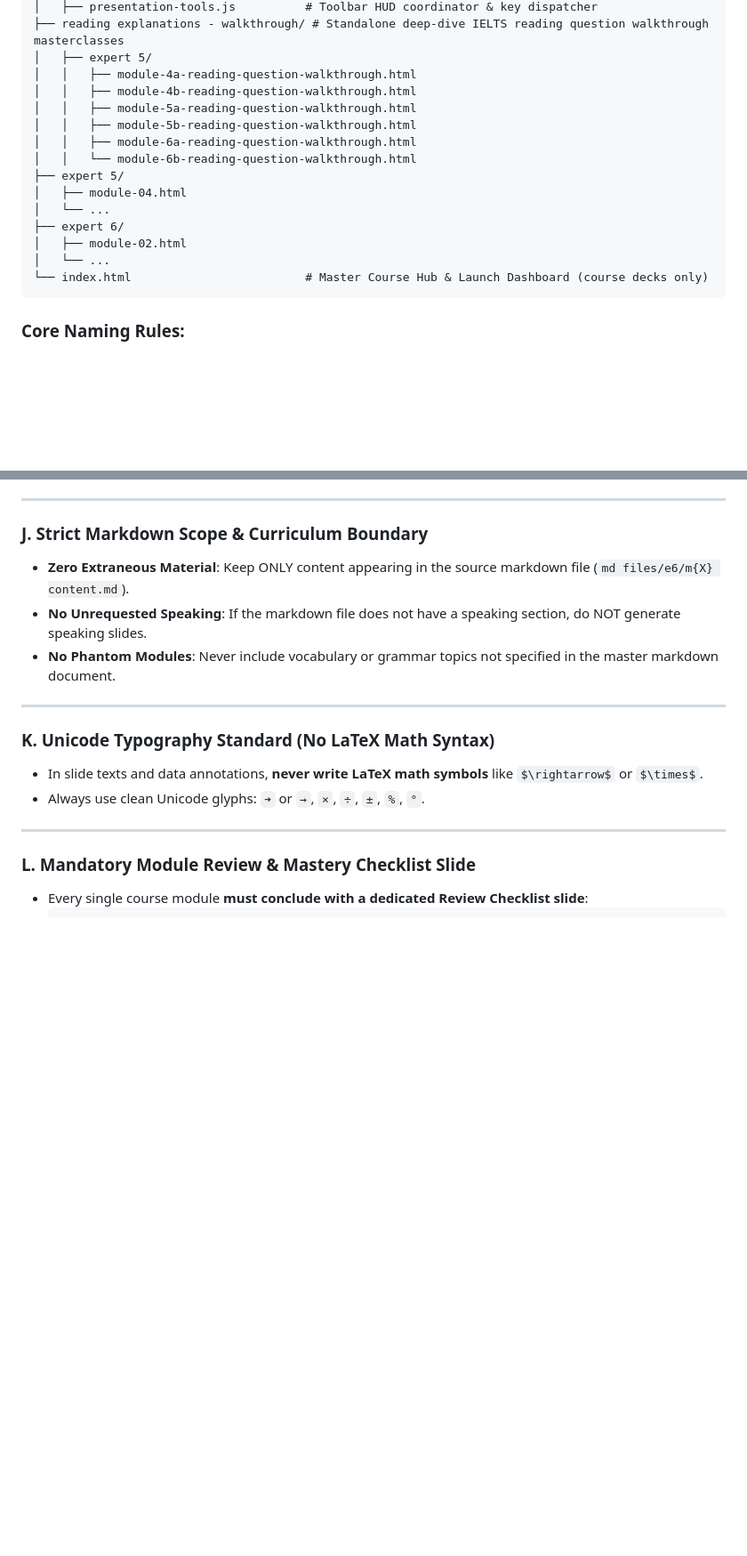
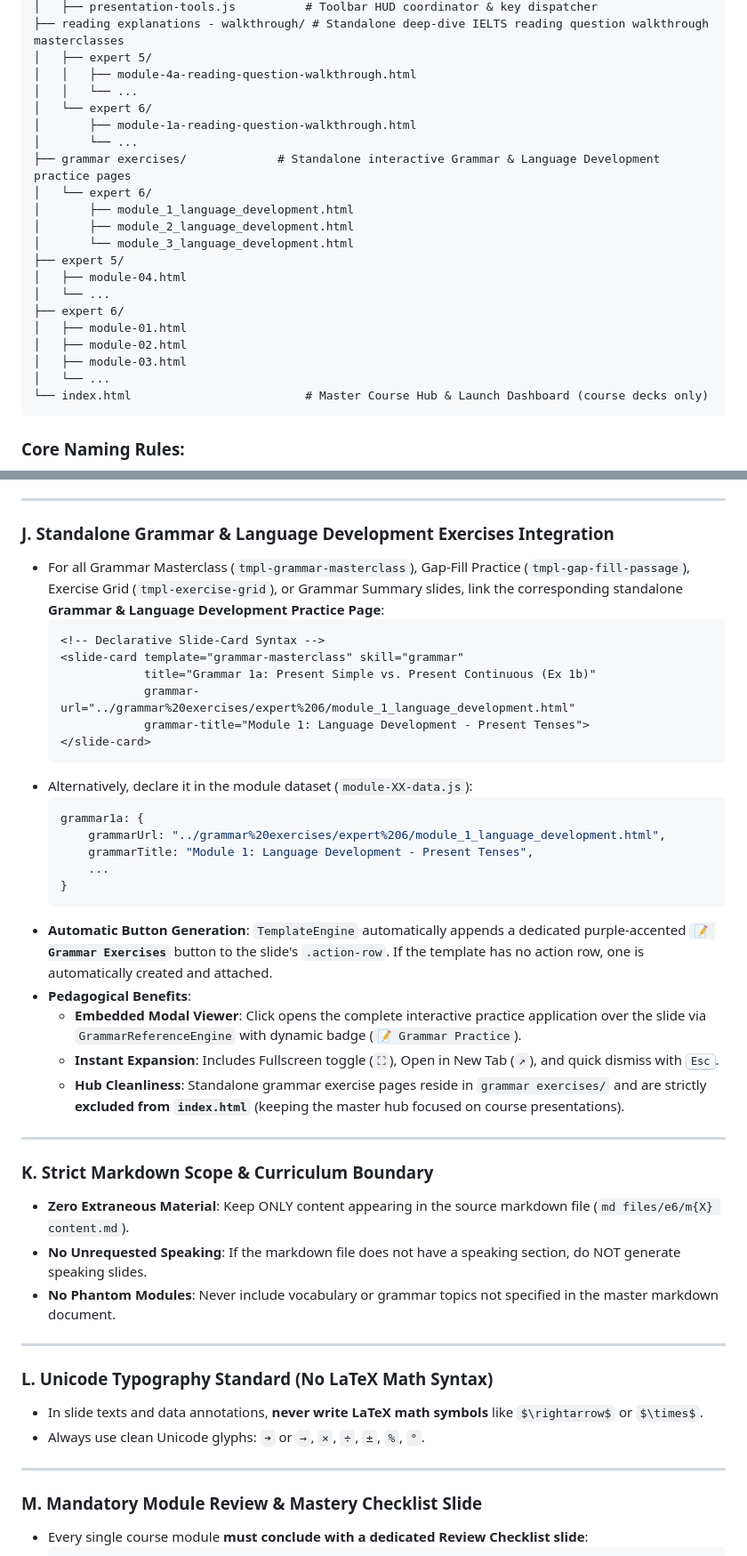
Before and after one commit to NeoTetsuya/Expert-IELTS-lessons, a Markdown page: presentation_creation_guide.md, 2 parts joined by grey strips. Shown at 89% size. Rendered like a GitHub page; blank space fills up the shorter version.

Commit message:
docs(guides): document standalone grammar exercises integration standard and slide-card attributes

````diff
--- a/presentation_creation_guide.md
+++ b/presentation_creation_guide.md
@@ -46,16 +46,22 @@ HTML presentations/
 ├── reading explanations - walkthrough/ # Standalone deep-dive IELTS reading question walkthrough masterclasses
 │   ├── expert 5/
 │   │   ├── module-4a-reading-question-walkthrough.html
-│   │   ├── module-4b-reading-question-walkthrough.html
-│   │   ├── module-5a-reading-question-walkthrough.html
-│   │   ├── module-5b-reading-question-walkthrough.html
-│   │   ├── module-6a-reading-question-walkthrough.html
-│   │   └── module-6b-reading-question-walkthrough.html
+│   │   └── ...
+│   └── expert 6/
+│       ├── module-1a-reading-question-walkthrough.html
+│       └── ...
+├── grammar exercises/             # Standalone interactive Grammar & Language Development practice pages
+│   └── expert 6/
+│       ├── module_1_language_development.html
+│       ├── module_2_language_development.html
+│       └── module_3_language_development.html
 ├── expert 5/
 │   ├── module-04.html
 │   └── ...
 ├── expert 6/
+│   ├── module-01.html
 │   ├── module-02.html
+│   ├── module-03.html
 │   └── ...
 └── index.html                         # Master Course Hub & Launch Dashboard (course decks only)
 ```
@@ -552,20 +558,46 @@ When building HTML presentations from course markdown documents (`md files/`):
 
 ---
 
-### J. Strict Markdown Scope & Curriculum Boundary
+### J. Standalone Grammar & Language Development Exercises Integration
+- For all Grammar Masterclass (`tmpl-grammar-masterclass`), Gap-Fill Practice (`tmpl-gap-fill-passage`), Exercise Grid (`tmpl-exercise-grid`), or Grammar Summary slides, link the corresponding standalone **Grammar & Language Development Practice Page**:
+  ```html
+  <!-- Declarative Slide-Card Syntax -->
+  <slide-card template="grammar-masterclass" skill="grammar"
+              title="Grammar 1a: Present Simple vs. Present Continuous (Ex 1b)"
+              grammar-url="../grammar%20exercises/expert%206/module_1_language_development.html"
+              grammar-title="Module 1: Language Development - Present Tenses">
+  </slide-card>
+  ```
+- Alternatively, declare it in the module dataset (`module-XX-data.js`):
+  ```javascript
+  grammar1a: {
+      grammarUrl: "../grammar%20exercises/expert%206/module_1_language_development.html",
+      grammarTitle: "Module 1: Language Development - Present Tenses",
+      ...
+  }
+  ```
+- **Automatic Button Generation**: `TemplateEngine` automatically appends a dedicated purple-accented **`📝 Grammar Exercises`** button to the slide's `.action-row`. If the template has no action row, one is automatically created and attached.
+- **Pedagogical Benefits**:
+  - **Embedded Modal Viewer**: Click opens the complete interactive practice application over the slide via `GrammarReferenceEngine` with dynamic badge (`📝 Grammar Practice`).
+  - **Instant Expansion**: Includes Fullscreen toggle (`⛶`), Open in New Tab (`↗`), and quick dismiss with <kbd>Esc</kbd>.
+  - **Hub Cleanliness**: Standalone grammar exercise pages reside in `grammar exercises/` and are strictly **excluded from `index.html`** (keeping the master hub focused on course presentations).
+
+---
+
+### K. Strict Markdown Scope & Curriculum Boundary
 - **Zero Extraneous Material**: Keep ONLY content appearing in the source markdown file (`md files/e6/m{X} content.md`).
 - **No Unrequested Speaking**: If the markdown file does not have a speaking section, do NOT generate speaking slides.
 - **No Phantom Modules**: Never include vocabulary or grammar topics not specified in the master markdown document.
 
 ---
 
-### K. Unicode Typography Standard (No LaTeX Math Syntax)
+### L. Unicode Typography Standard (No LaTeX Math Syntax)
 - In slide texts and data annotations, **never write LaTeX math symbols** like `$\rightarrow$` or `$\times$`.
 - Always use clean Unicode glyphs: `➔` or `→`, `×`, `÷`, `±`, `%`, `°`.
 
 ---
 
-### L. Mandatory Module Review & Mastery Checklist Slide
+### M. Mandatory Module Review & Mastery Checklist Slide
 - Every single course module **must conclude with a dedicated Review Checklist slide**:
   ```html
   <slide-card template="summary-checklist" skill="review" title="Module XX Mastery &amp; Exam Checklist" subtitle="Review core test strategies and linguistic competencies mastered across Module XX.">
````
Also changed, not shown: other parts of presentation_creation_guide.md (+5 -3 lines), 1 other file.
